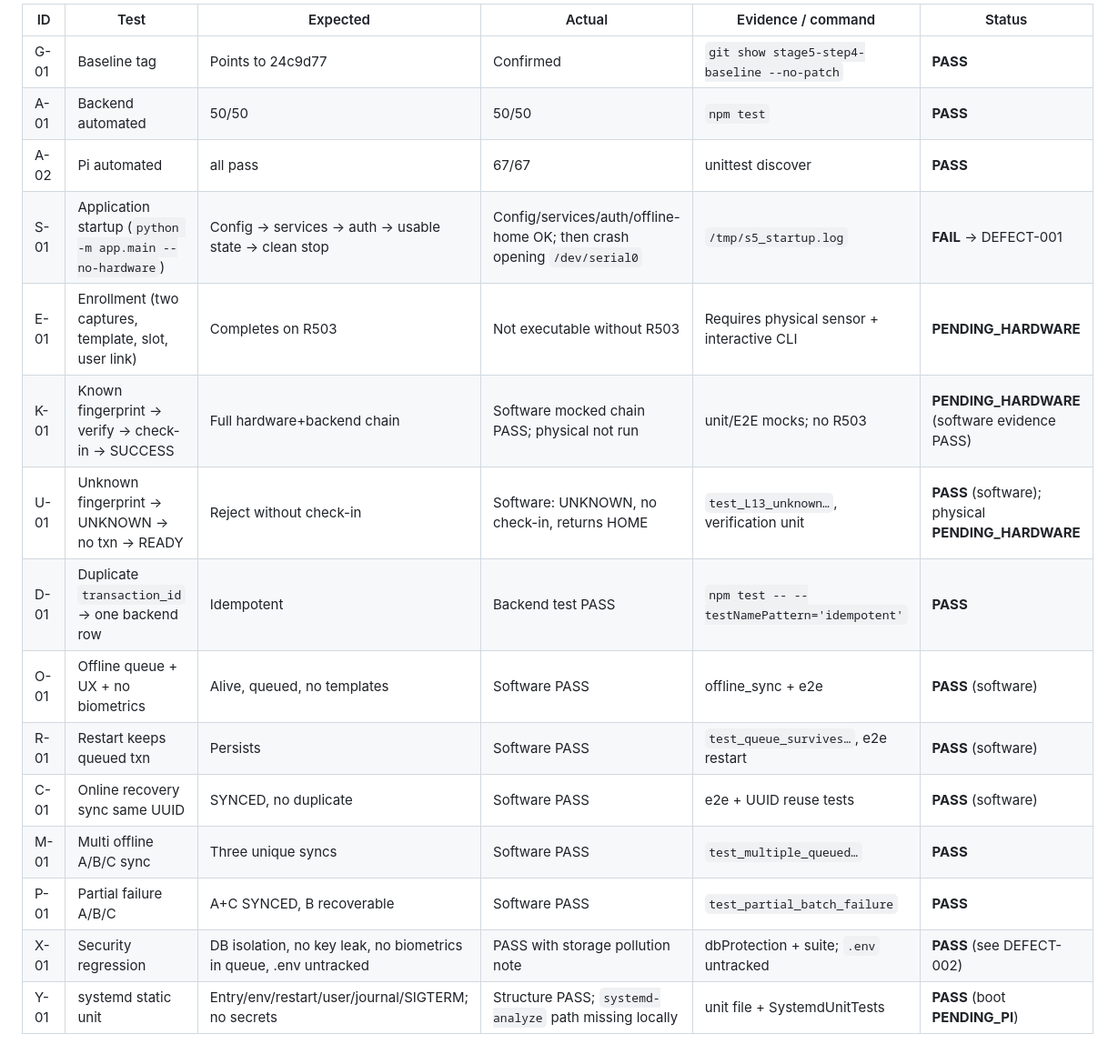
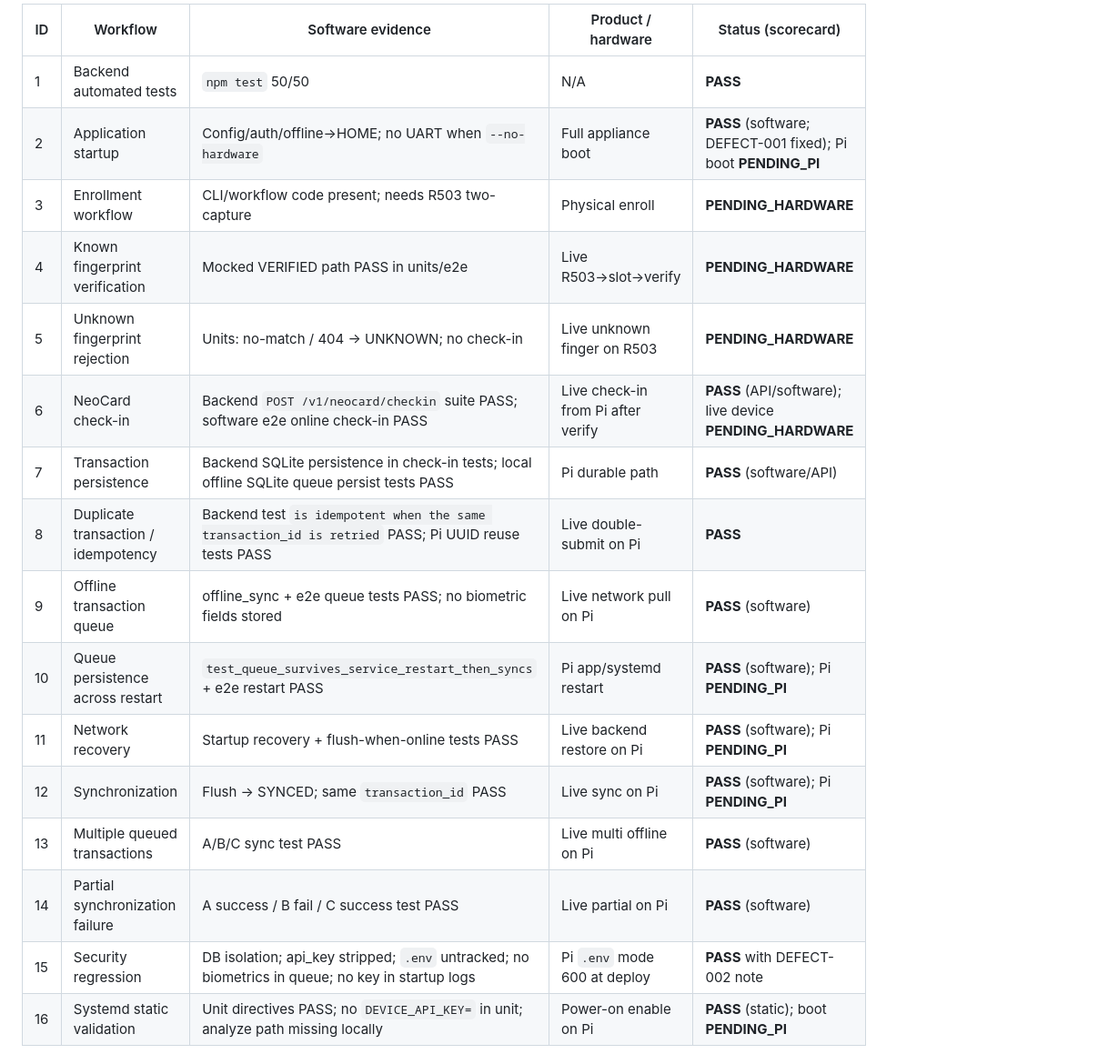
Before and after one commit to MuchemiKelvin/neocard-backend, a Markdown page: docs/STAGE5_STEP5_REGRESSION_RESULTS.md, the part around one of its changes. Shown at 91% size. GitHub-like rendering.

```diff
--- a/docs/STAGE5_STEP5_REGRESSION_RESULTS.md
+++ b/docs/STAGE5_STEP5_REGRESSION_RESULTS.md
@@ -33,18 +41,20 @@ Note: Pi count is **67** at HEAD because documentation/orchestration commits aft
 
-| ID | Test | Expected | Actual | Evidence / command | Status |
-|----|------|----------|--------|--------------------|--------|
-| G-01 | Baseline tag | Points to 24c9d77 | Confirmed | `git show stage5-step4-baseline --no-patch` | **PASS** |
-| A-01 | Backend automated | 50/50 | 50/50 | `npm test` | **PASS** |
-| A-02 | Pi automated | all pass | 67/67 | unittest discover | **PASS** |
-| S-01 | Application startup (`python -m app.main --no-hardware`) | Config → services → auth → usable state → clean stop | Config/services/auth/offline-home OK; then crash opening `/dev/serial0` | `/tmp/s5_startup.log` | **FAIL** → DEFECT-001 |
-| E-01 | Enrollment (two captures, template, slot, user link) | Completes on R503 | Not executable without R503 | Requires physical sensor + interactive CLI | **PENDING_HARDWARE** |
-| K-01 | Known fingerprint → verify → check-in → SUCCESS | Full hardware+backend chain | Software mocked chain PASS; physical not run | unit/E2E mocks; no R503 | **PENDING_HARDWARE** (software evidence PASS) |
-| U-01 | Unknown fingerprint → UNKNOWN → no txn → READY | Reject without check-in | Software: UNKNOWN, no check-in, returns HOME | `test_L13_unknown…`, verification unit | **PASS** (software); physical **PENDING_HARDWARE** |
-| D-01 | Duplicate `transaction_id` → one backend row | Idempotent | Backend test PASS | `npm test -- --testNamePattern='idempotent'` | **PASS** |
-| O-01 | Offline queue + UX + no biometrics | Alive, queued, no templates | Software PASS | offline_sync + e2e | **PASS** (software) |
-| R-01 | Restart keeps queued txn | Persists | Software PASS | `test_queue_survives…`, e2e restart | **PASS** (software) |
-| C-01 | Online recovery sync same UUID | SYNCED, no duplicate | Software PASS | e2e + UUID reuse tests | **PASS** (software) |
-| M-01 | Multi offline A/B/C sync | Three unique syncs | Software PASS | `test_multiple_queued…` | **PASS** |
-| P-01 | Partial failure A/B/C | A+C SYNCED, B recoverable | Software PASS | `test_partial_batch_failure` | **PASS** |
-| X-01 | Security regression | DB isolation, no key leak, no biometrics in queue, .env untracked | PASS with storage pollution note | dbProtection + suite; `.env` untracked | **PASS** (see DEFECT-002) |
-| Y-01 | systemd static unit | Entry/env/restart/user/journal/SIGTERM; no secrets | Structure PASS; `systemd-analyze` path missing locally | unit file + SystemdUnitTests | **PASS** (boot **PENDING_PI**) |
+| ID | Workflow | Software evidence | Product / hardware | Status (scorecard) |
+|----|----------|-------------------|--------------------|--------------------|
+| 1 | Backend automated tests | `npm test` 50/50 | N/A | **PASS** |
+| 2 | Application startup | Config/auth/offline→HOME; no UART when `--no-hardware` | Full appliance boot | **PASS** (software; DEFECT-001 fixed); Pi boot **PENDING_PI** |
+| 3 | Enrollment workflow | CLI/workflow code present; needs R503 two-capture | Physical enroll | **PENDING_HARDWARE** |
+| 4 | Known fingerprint verification | Mocked VERIFIED path PASS in units/e2e | Live R503→slot→verify | **PENDING_HARDWARE** |
+| 5 | Unknown fingerprint rejection | Units: no-match / 404 → UNKNOWN; no check-in | Live unknown finger on R503 | **PENDING_HARDWARE** |
+| 6 | NeoCard check-in | Backend `POST /v1/neocard/checkin` suite PASS; software e2e online check-in PASS | Live check-in from Pi after verify | **PASS** (API/software); live device **PENDING_HARDWARE** |
+| 7 | Transaction persistence | Backend SQLite persistence in check-in tests; local offline SQLite queue persist tests PASS | Pi durable path | **PASS** (software/API) |
+| 8 | Duplicate transaction / idempotency | Backend test `is idempotent when the same transaction_id is retried` PASS; Pi UUID reuse tests PASS | Live double-submit on Pi | **PASS** |
+| 9 | Offline transaction queue | offline_sync + e2e queue tests PASS; no biometric fields stored | Live network pull on Pi | **PASS** (software) |
+| 10 | Queue persistence across restart | `test_queue_survives_service_restart_then_syncs` + e2e restart PASS | Pi app/systemd restart | **PASS** (software); Pi **PENDING_PI** |
+| 11 | Network recovery | Startup recovery + flush-when-online tests PASS | Live backend restore on Pi | **PASS** (software); Pi **PENDING_PI** |
+| 12 | Synchronization | Flush → SYNCED; same `transaction_id` PASS | Live sync on Pi | **PASS** (software); Pi **PENDING_PI** |
+| 13 | Multiple queued transactions | A/B/C sync test PASS | Live multi offline on Pi | **PASS** (software) |
+| 14 | Partial synchronization failure | A success / B fail / C success test PASS | Live partial on Pi | **PASS** (software) |
+| 15 | Security regression | DB isolation; api_key stripped; `.env` untracked; no biometrics in queue; no key in startup logs | Pi `.env` mode 600 at deploy | **PASS** with DEFECT-002 note |
+| 16 | Systemd static validation | Unit directives PASS; no `DEVICE_API_KEY=` in unit; analyze path missing locally | Power-on enable on Pi | **PASS** (static); boot **PENDING_PI** |
+
```
Also changed, not shown: other parts of docs/STAGE5_STEP5_REGRESSION_RESULTS.md (+117 -63 lines).
